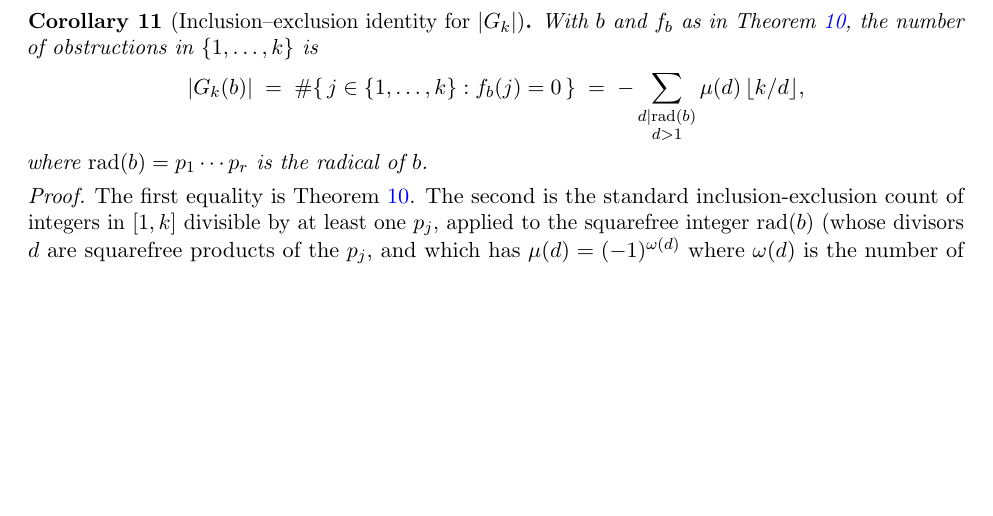
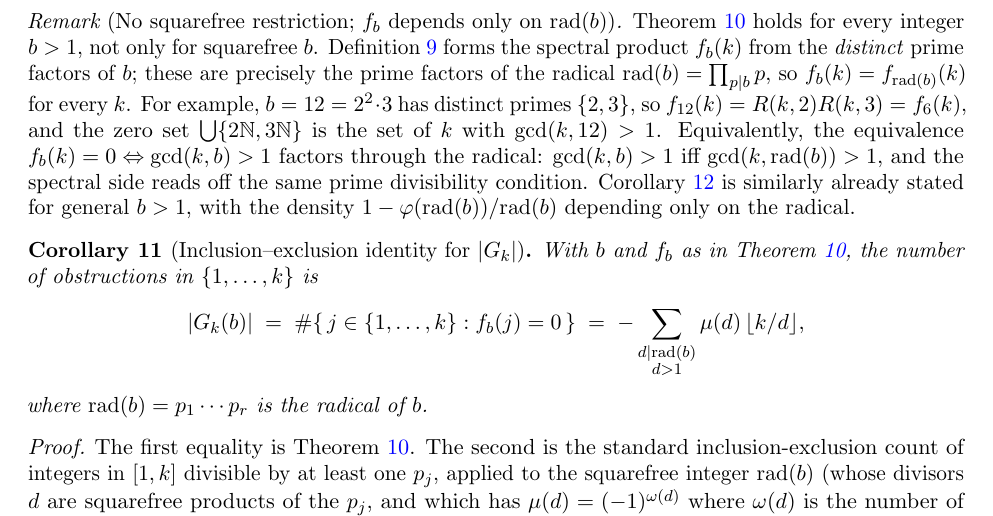
Before and after one commit to TiredofSleep/trinity-infinity-geometry, a LaTeX paper (05_papers/number_theory/J03/manuscript/manuscript.tex): part of page 6 of 8, cut at the place of the change, the shorter picture padded with empty space. Compiled offline with pdfLaTeX.

Commit message:
J03: close Grok's near-zero residual risk — extra primes + radical remark
Two preemptive items per Grok's near-zero-risk note:

1. Extended the closed-form prime test set in verify_J03.py from
   {3, 5, 7, 11, 13, 17, 19, 23} (8 primes) to
   {3, 5, 7, 11, 13, 17, 19, 23, 29, 31, 37, 41, 43, 47} (14 primes).
   Max deviation remains 4.44e-16 (machine epsilon) across the expanded
   set. Total (k,f) pairs checked roughly doubled.

2. Added Remark "No squarefree restriction; f_b depends only on rad(b)"
   after Theorem 5.2:
     - Theorem 5.2 holds for every integer b > 1, not only squarefree b.
     - The spectral product f_b is built from the DISTINCT prime factors
       of b, so f_b(k) = f_{rad(b)}(k) for every k.
     - Worked example: b = 12 = 2^2 * 3 has distinct primes {2, 3}, so
       f_12(k) = R(k,2)R(k,3) = f_6(k), and the zero set is the set of
       k with gcd(k, 12) > 1.
     - The factoring through the radical is also why Cor 5.4 was already
       stated in terms of rad(b) — the asymptotic density depends only
       on the radical.

This closes the two optional referee items Grok flagged. Theorem 3.1's
squarefree-irrelevance was already noted in its accompanying Remark
(b = 12 example with spf = 2 was already in the text); this commit
adds the matching note for Theorem 5.2.

Verification: 7/7 PASS unchanged; LaTeX begin/end 42/42 (was 41/41,
new remark adds one pair).

Co-Authored-By: Claude Opus 4.7 <noreply@anthropic.com>

```diff
--- a/05_papers/number_theory/J03/manuscript/manuscript.tex
+++ b/05_papers/number_theory/J03/manuscript/manuscript.tex
@@ -520,6 +520,23 @@ spectral zero; Theorem~\ref{thm:obstruction-zero} characterizes
 \emph{all} spectral zeros as obstruction events.
 \end{remark}
 
+\begin{remark}[No squarefree restriction; $f_{b}$ depends only on $\mathrm{rad}(b)$]\label{rem:radical}
+Theorem~\ref{thm:obstruction-zero} holds for every integer $b > 1$,
+not only for squarefree $b$. Definition~\ref{def:spectral-product}
+forms the spectral product $f_{b}(k)$ from the \emph{distinct} prime
+factors of $b$; these are precisely the prime factors of the radical
+$\mathrm{rad}(b) = \prod_{p \mid b} p$, so $f_{b}(k) = f_{\mathrm{rad}(b)}(k)$
+for every $k$. For example, $b = 12 = 2^{2}\cdot 3$ has distinct primes
+$\{2, 3\}$, so $f_{12}(k) = R(k,2)R(k,3) = f_{6}(k)$, and the zero
+set $\bigcup\{2\N, 3\N\}$ is the set of $k$ with $\gcd(k, 12) > 1$.
+Equivalently, the equivalence $f_{b}(k) = 0 \Leftrightarrow \gcd(k, b) > 1$
+factors through the radical: $\gcd(k, b) > 1$ iff $\gcd(k, \mathrm{rad}(b)) > 1$,
+and the spectral side reads off the same prime divisibility condition.
+Corollary~\ref{cor:asymp-density} is similarly already stated for
+general $b > 1$, with the density $1 - \varphi(\mathrm{rad}(b))/\mathrm{rad}(b)$
+depending only on the radical.
+\end{remark}
+
 \begin{corollary}[Inclusion--exclusion identity for $|G_{k}|$]\label{cor:incl-excl}
 With $b$ and $f_{b}$ as in Theorem~\ref{thm:obstruction-zero}, the
 number of obstructions in $\{1, \dots, k\}$ is
```
Also changed, not shown: 1 other file.
